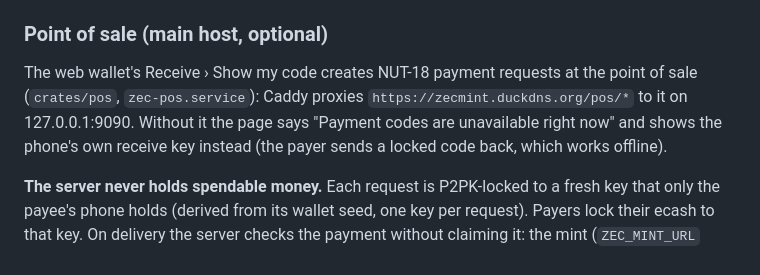
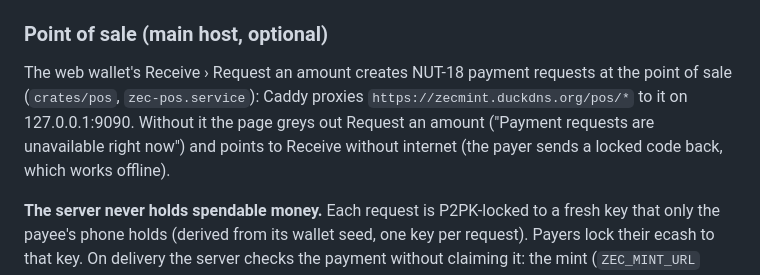
Before and after one commit to guni7/zec-ecash, a Markdown page: docs/deploy-mainnet.md, the part around the change. Rendered like a GitHub page.

```diff
--- a/docs/deploy-mainnet.md
+++ b/docs/deploy-mainnet.md
@@ -303,10 +303,10 @@ A unit that stays `inactive` with `ConditionResult=no` is waiting for a file
 
 ### Point of sale (main host, optional)
 
-The web wallet's Receive › Show my code creates NUT-18 payment requests at the point of sale
+The web wallet's Receive › Request an amount creates NUT-18 payment requests at the point of sale
 (`crates/pos`, `zec-pos.service`): Caddy proxies `https://zecmint.duckdns.org/pos/*` to it on
-127.0.0.1:9090. Without it the page says "Payment codes are unavailable right now" and shows the
-phone's own receive key instead (the payer sends a locked code back, which works offline).
+127.0.0.1:9090. Without it the page greys out Request an amount ("Payment requests are unavailable right now")
+and points to Receive without internet (the payer sends a locked code back, which works offline).
 
 **The server never holds spendable money.** Each request is P2PK-locked to a fresh key that only
 the payee's phone holds (derived from its wallet seed, one key per request). Payers lock their
```
Also changed, not shown: README.md (+2 -2 lines).
